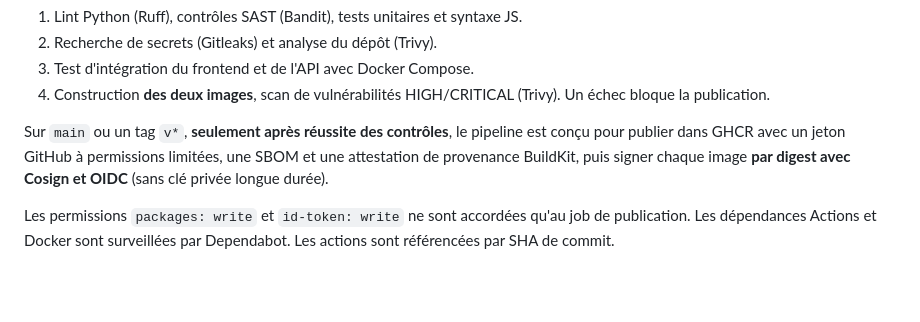
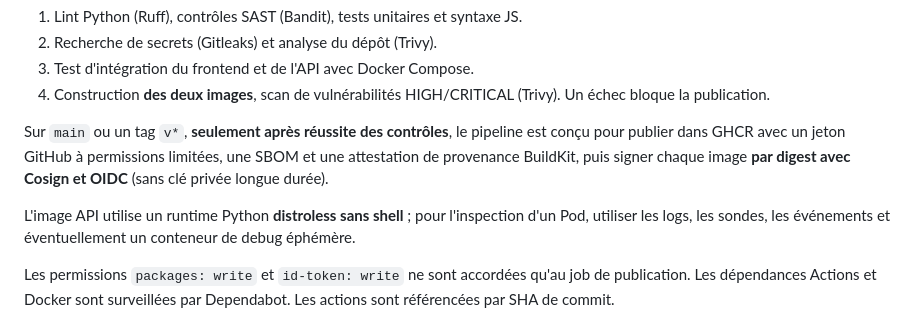
Before and after one commit to sebastien-ribiere/OpsBoard, a Markdown page: README.md, the part around the change. GitHub-like rendering; blank space fills up the shorter version.

Commit message:
security: update nginx base and use distroless Python runtime

```diff
--- a/README.md
+++ b/README.md
@@ -115,6 +115,8 @@ Ce dépôt fournit **l'application de base et sa CI**. Les manifests étudiants,
 
 Sur `main` ou un tag `v*`, **seulement après réussite des contrôles**, le pipeline est conçu pour publier dans GHCR avec un jeton GitHub à permissions limitées, une SBOM et une attestation de provenance BuildKit, puis signer chaque image **par digest avec Cosign et OIDC** (sans clé privée longue durée).
 
+L'image API utilise un runtime Python **distroless sans shell** ; pour l'inspection d'un Pod, utiliser les logs, les sondes, les événements et éventuellement un conteneur de debug éphémère.
+
 Les permissions `packages: write` et `id-token: write` ne sont accordées qu'au job de publication. Les dépendances Actions et Docker sont surveillées par Dependabot. Les actions sont référencées par SHA de commit.
 
 **Limites :** les tags des images de base restent flottants pour recevoir les mises à jour de sécurité ; un scan peut bloquer une livraison si l'amont publie une vulnérabilité. Les images ne sont pas encore déployées automatiquement sur un cluster. Ni l'existence d'une SBOM, ni un scan réussi, ni une signature ne garantissent l'absence de vulnérabilités.
```
